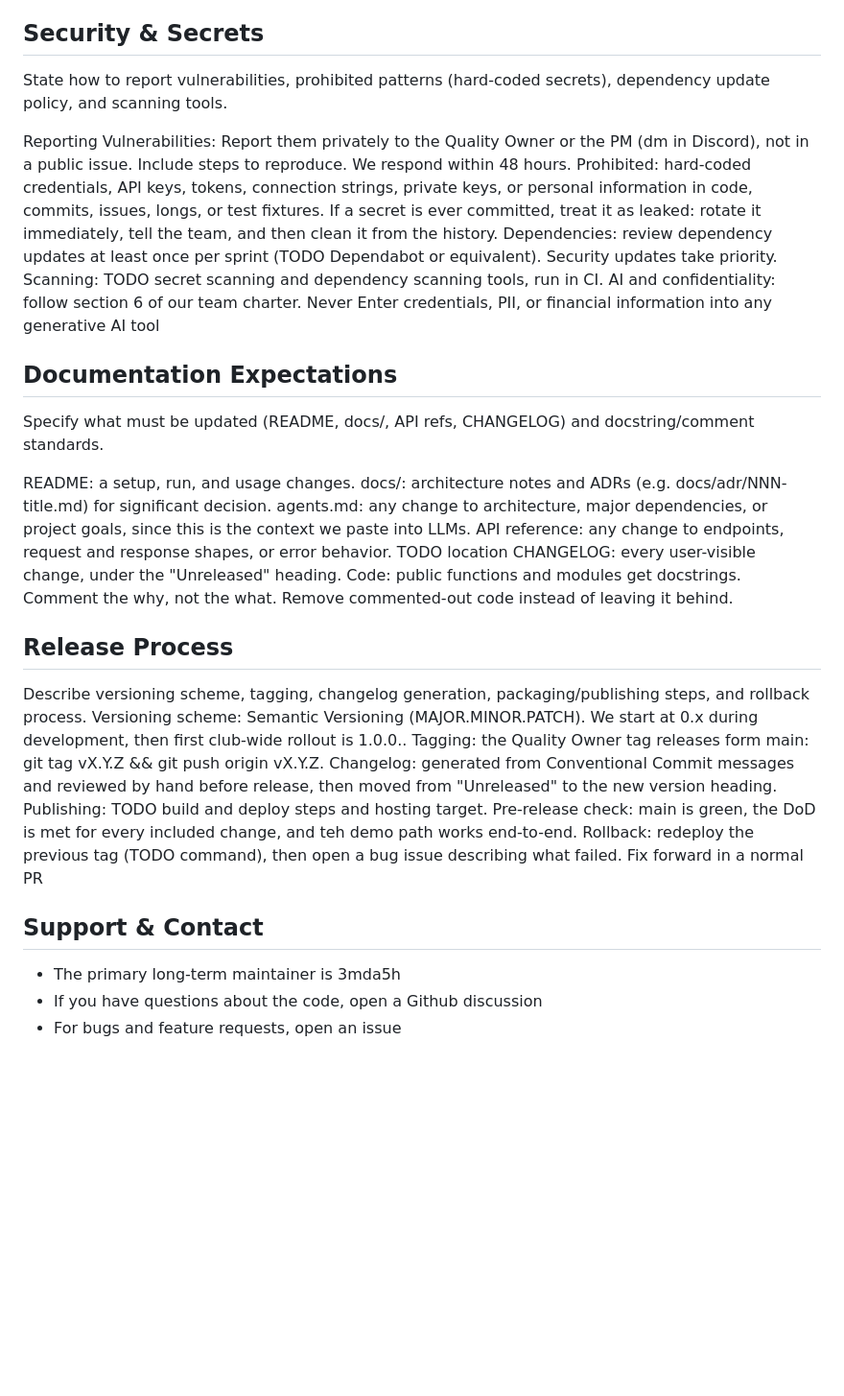
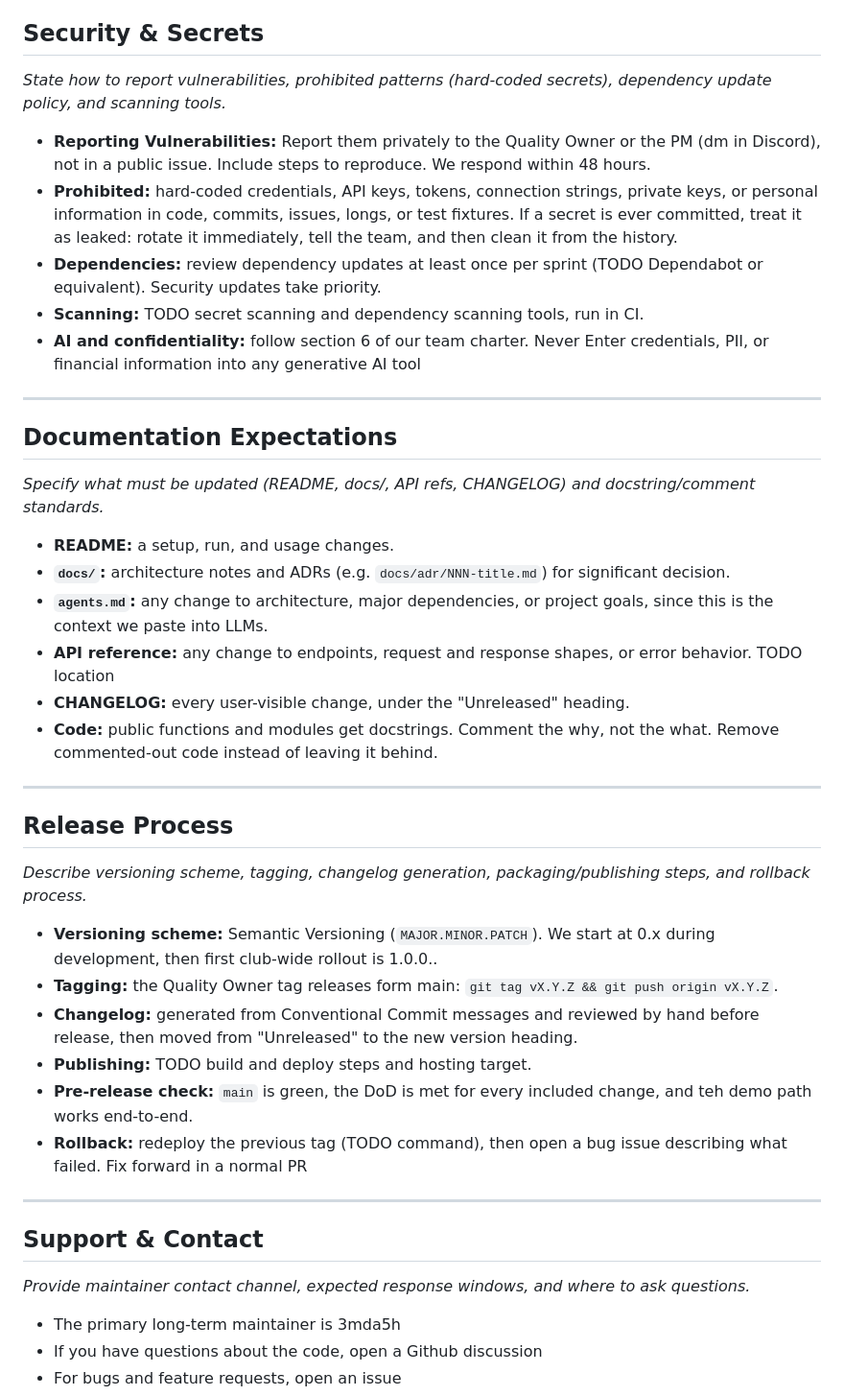
Before and after one commit to 3mda5h/Archery-Club-Capstone, a Markdown page: contributing.md, the part around one of its changes. Shown at 96% size. Rendered like a GitHub page; blank space fills up the shorter version.

```diff
--- a/contributing.md
+++ b/contributing.md
@@ -177,37 +202,46 @@ The Quality Owner owns CI health. A broken main is fixed before any new feature
 
 ## Security & Secrets
 
-State how to report vulnerabilities, prohibited patterns (hard-coded secrets), dependency update policy, and scanning tools.
+*State how to report vulnerabilities, prohibited patterns (hard-coded secrets), dependency update policy, and scanning tools.*
 
-Reporting Vulnerabilities: Report them privately to the Quality Owner or the PM (dm in Discord), not in a public issue. Include steps to reproduce. We respond within 48 hours.
-Prohibited: hard-coded credentials, API keys, tokens, connection strings, private keys, or personal information in code, commits, issues, longs, or test fixtures. If a secret is ever committed, treat it as leaked: rotate it immediately, tell the team, and then clean it from the history.
-Dependencies: review dependency updates at least once per sprint (TODO Dependabot or equivalent). Security updates take priority.
-Scanning: TODO secret scanning and dependency scanning tools, run in CI.
-AI and confidentiality: follow section 6 of our team charter. Never Enter credentials, PII, or financial information into any generative AI tool
+- **Reporting Vulnerabilities:** Report them privately to the Quality Owner or the PM (dm in Discord), not in a public issue. Include steps to reproduce. We respond within 48 hours.
+- **Prohibited:** hard-coded credentials, API keys, tokens, connection strings, private keys, or personal information in code, commits, issues, longs, or test fixtures. If a secret is ever committed, treat it as leaked: rotate it immediately, tell the team, and then clean it from the history.
+- **Dependencies:** review dependency updates at least once per sprint (TODO Dependabot or equivalent). Security updates take priority.
+- **Scanning:** TODO secret scanning and dependency scanning tools, run in CI.
+- **AI and confidentiality:** follow section 6 of our team charter. Never Enter credentials, PII, or financial information into any generative AI tool
+
+---
 
 ## Documentation Expectations
 
-Specify what must be updated (README, docs/, API refs, CHANGELOG) and docstring/comment standards.
+*Specify what must be updated (README, docs/, API refs, CHANGELOG) and docstring/comment standards.*
 
-README: a setup, run, and usage changes.
-docs/: architecture notes and ADRs (e.g. docs/adr/NNN-title.md) for significant decision.
-agents.md: any change to architecture, major dependencies, or project goals, since this is the context we paste into LLMs.
-API reference: any change to endpoints, request and response shapes, or error behavior. TODO location
-CHANGELOG: every user-visible change, under the "Unreleased" heading.
-Code: public functions and modules get docstrings. Comment the why, not the what. Remove commented-out code instead of leaving it behind.
+- **README:** a setup, run, and usage changes.
+- **`docs/`:** architecture notes and ADRs (e.g. `docs/adr/NNN-title.md`) for significant decision.
+- **`agents.md`:** any change to architecture, major dependencies, or project goals, since this is the context we paste into LLMs.
+- **API reference:** any change to endpoints, request and response shapes, or error behavior. TODO location
+- **CHANGELOG:** every user-visible change, under the "Unreleased" heading.
+- **Code:** public functions and modules get docstrings. Comment the why, not the what. Remove commented-out code instead of leaving it behind.
 
+---
 
 ## Release Process
 
-Describe versioning scheme, tagging, changelog generation, packaging/publishing steps, and rollback process.
-Versioning scheme: Semantic Versioning (MAJOR.MINOR.PATCH). We start at 0.x during development, then first club-wide rollout is 1.0.0..
-Tagging: the Quality Owner tag releases form main: git tag vX.Y.Z && git push origin vX.Y.Z.
-Changelog: generated from Conventional Commit messages and reviewed by hand before release, then moved from "Unreleased" to the new version heading.
-Publishing: TODO build and deploy steps and hosting target.
-Pre-release check: main is green, the DoD is met for every included change, and teh demo path works end-to-end.
-Rollback: redeploy the previous tag (TODO command), then open a bug issue describing what failed. Fix forward in a normal PR
+*Describe versioning scheme, tagging, changelog generation, packaging/publishing steps, and rollback process.*
+
+- **Versioning scheme:** Semantic Versioning (`MAJOR.MINOR.PATCH`). We start at 0.x during development, then first club-wide rollout is 1.0.0..
+- **Tagging:** the Quality Owner tag releases form main: `git tag vX.Y.Z && git push origin vX.Y.Z`.
+- **Changelog:** generated from Conventional Commit messages and reviewed by hand before release, then moved from "Unreleased" to the new version heading.
+- **Publishing:** TODO build and deploy steps and hosting target.
+- **Pre-release check:** `main` is green, the DoD is met for every included change, and teh demo path works end-to-end.
+- **Rollback:** redeploy the previous tag (TODO command), then open a bug issue describing what failed. Fix forward in a normal PR
+
+---
 
 ## Support & Contact
+
+*Provide maintainer contact channel, expected response windows, and where to ask questions.*
+
 - The primary long-term maintainer is 3mda5h
 - If you have questions about the code, open a Github discussion
 - For bugs and feature requests, open an issue
```
Also changed, not shown: other parts of contributing.md (+103 -78 lines).
